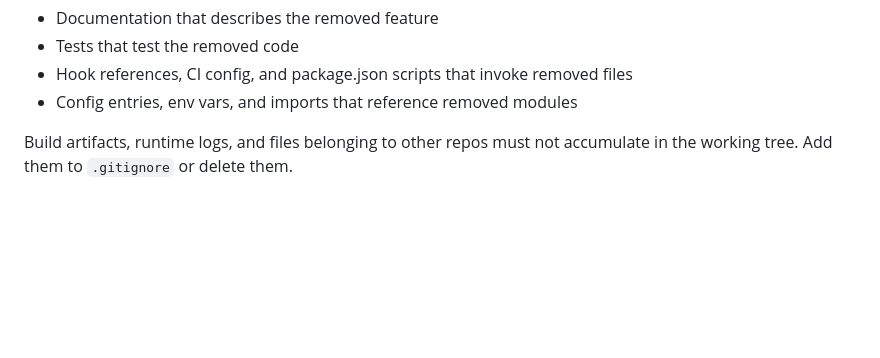
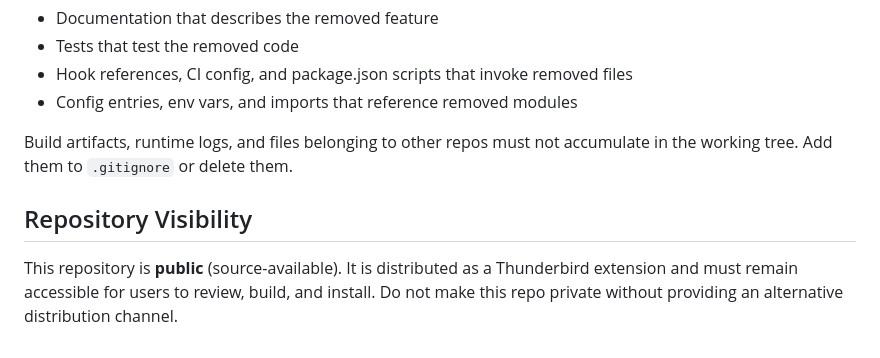
Before and after one commit to Free-Radical/cortex1-tbird-sync, a Markdown page: INVARIANTS.md, the part around the change. Drawn GitHub-style; blank space fills up the shorter version.

Commit message:
Add repository visibility invariant to INVARIANTS.md

```diff
--- a/INVARIANTS.md
+++ b/INVARIANTS.md
@@ -122,3 +122,7 @@ When deleting or removing code, features, or dependencies, all associated artifa
 - Config entries, env vars, and imports that reference removed modules
 
 Build artifacts, runtime logs, and files belonging to other repos must not accumulate in the working tree. Add them to `.gitignore` or delete them.
+
+## Repository Visibility
+
+This repository is **public** (source-available). It is distributed as a Thunderbird extension and must remain accessible for users to review, build, and install. Do not make this repo private without providing an alternative distribution channel.
```
